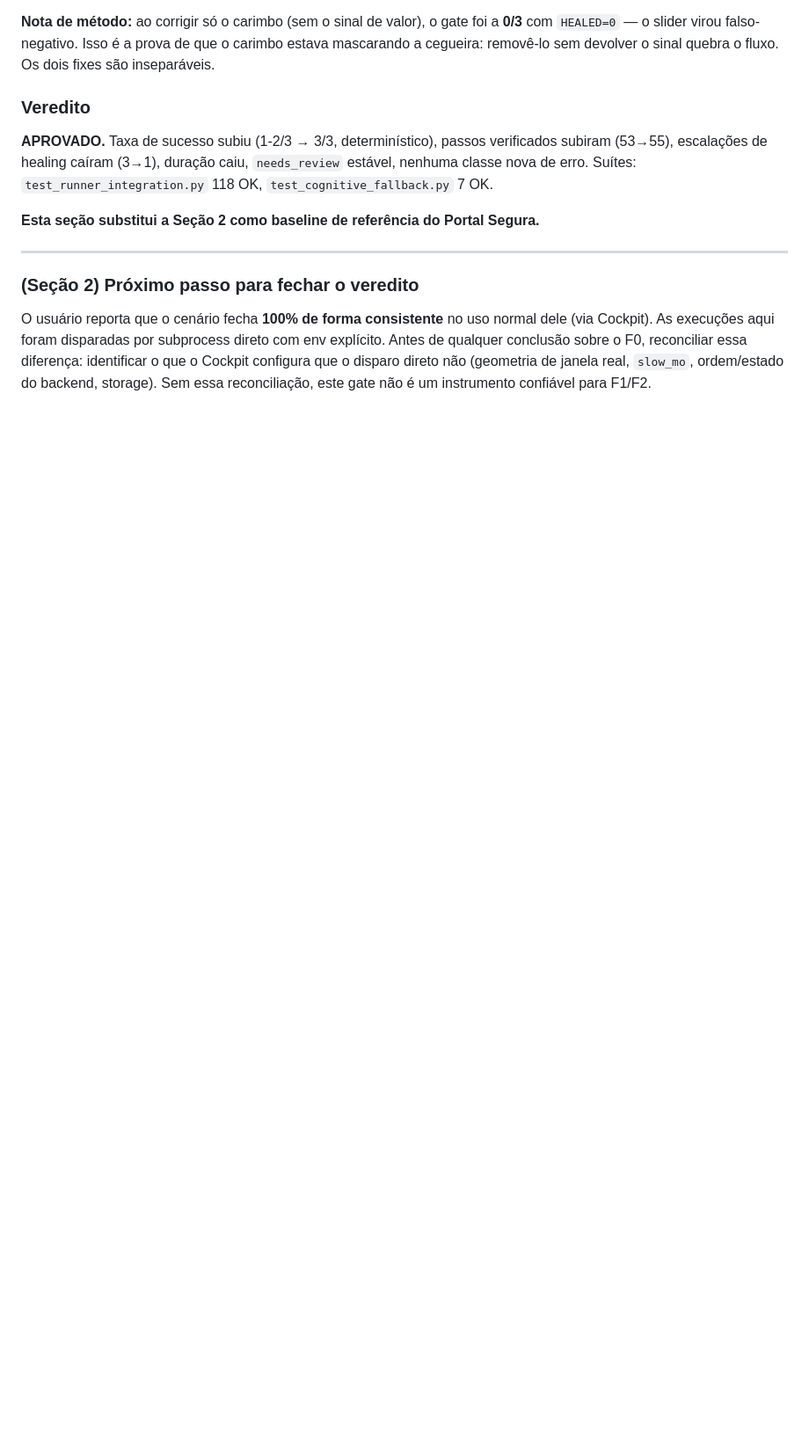
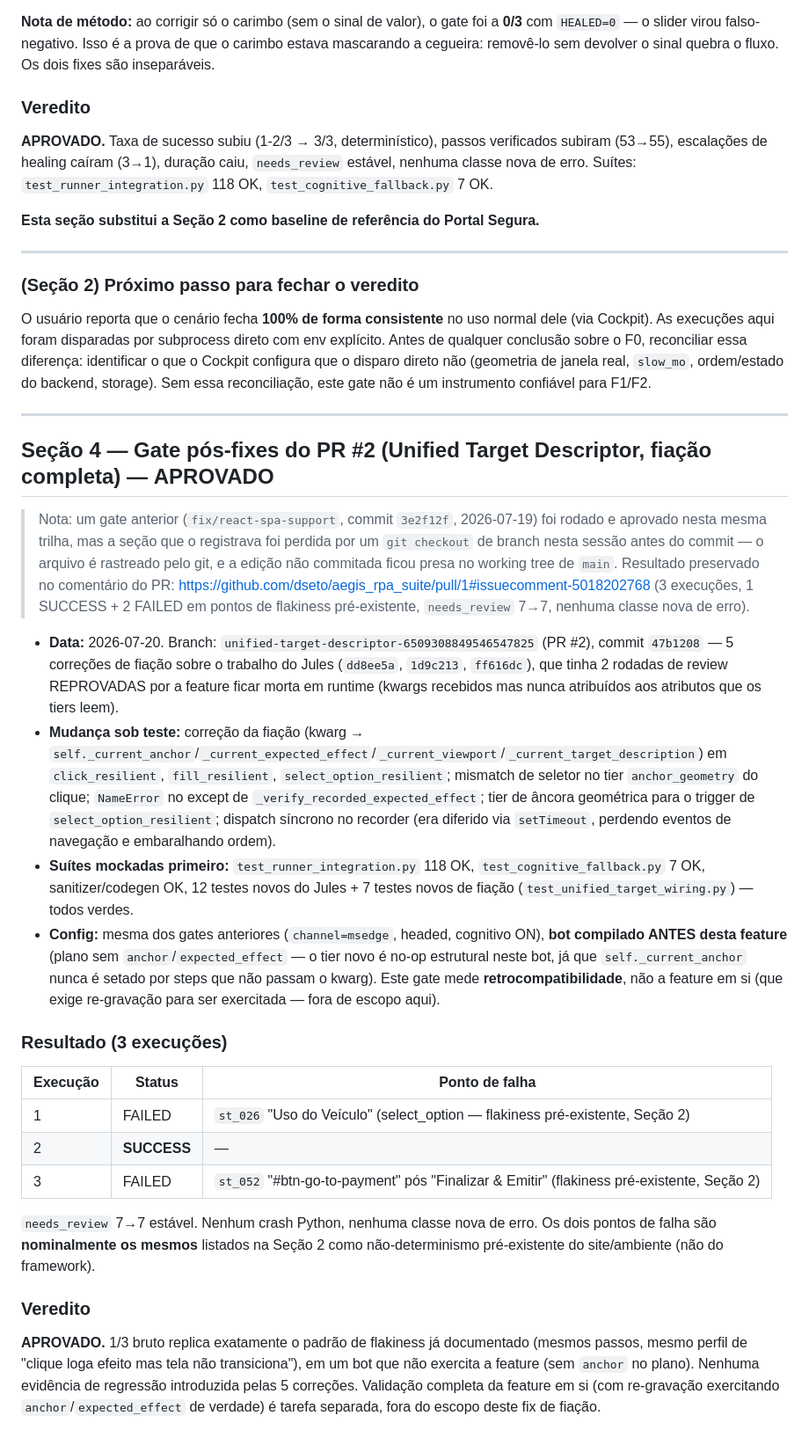
Before and after one commit to dseto/aegis_rpa_suite, a Markdown page: .specs/plans/portal-segura.baseline-001.md, the part around the change. Shown at 88% size. GitHub-like rendering; blank space fills up the shorter version.

Commit message:
docs(gate): registra Seção 4 do baseline Portal Segura (PR #2)
Gate de regressão pós-fixes de fiação do Unified Target Descriptor
(PR #2, commit 47b1208) contra o bot compilado de referência, sem
regeneração. APROVADO -- 1/3 SUCCESS bruto, mas as 2 falhas replicam
exatamente pontos de flakiness pré-existente já documentados na Seção 2
(st_026, st_052), needs_review estável, nenhuma classe nova de erro.

Nota de método registrada na própria seção: um gate anterior
(fix/react-spa-support, PR #1) foi rodado e aprovado nesta sessão, mas a
edição deste arquivo (tracked) ficou presa no working tree de main e foi
perdida por um git checkout de branch antes de ser commitada -- resultado
preservado no comentário do PR #1. Lição: commitar (ou copiar para fora
do working tree) qualquer edição a arquivo tracked antes de trocar de
branch, mesmo quando a mudança "não tem nada a ver" com o motivo do
checkout.

Co-Authored-By: Claude Opus 4.8 <noreply@anthropic.com>

```diff
--- a/.specs/plans/portal-segura.baseline-001.md
+++ b/.specs/plans/portal-segura.baseline-001.md
@@ -90,3 +90,28 @@ Motivo: o bot exibe **não-determinismo alto no ambiente de medição** (1/3 SUC
 ### (Seção 2) Próximo passo para fechar o veredito
 
 O usuário reporta que o cenário fecha **100% de forma consistente** no uso normal dele (via Cockpit). As execuções aqui foram disparadas por subprocess direto com env explícito. Antes de qualquer conclusão sobre o F0, reconciliar essa diferença: identificar o que o Cockpit configura que o disparo direto não (geometria de janela real, `slow_mo`, ordem/estado do backend, storage). Sem essa reconciliação, este gate não é um instrumento confiável para F1/F2.
+
+---
+
+## Seção 4 — Gate pós-fixes do PR #2 (Unified Target Descriptor, fiação completa) — **APROVADO**
+
+> Nota: um gate anterior (`fix/react-spa-support`, commit `3e2f12f`, 2026-07-19) foi rodado e aprovado nesta mesma trilha, mas a seção que o registrava foi perdida por um `git checkout` de branch nesta sessão antes do commit — o arquivo é rastreado pelo git, e a edição não commitada ficou presa no working tree de `main`. Resultado preservado no comentário do PR: https://github.com/dseto/aegis_rpa_suite/pull/1#issuecomment-5018202768 (3 execuções, 1 SUCCESS + 2 FAILED em pontos de flakiness pré-existente, `needs_review` 7→7, nenhuma classe nova de erro).
+
+- **Data:** 2026-07-20. Branch: `unified-target-descriptor-6509308849546547825` (PR #2), commit `47b1208` — 5 correções de fiação sobre o trabalho do Jules (`dd8ee5a`, `1d9c213`, `ff616dc`), que tinha 2 rodadas de review REPROVADAS por a feature ficar morta em runtime (kwargs recebidos mas nunca atribuídos aos atributos que os tiers leem).
+- **Mudança sob teste:** correção da fiação (kwarg → `self._current_anchor`/`_current_expected_effect`/`_current_viewport`/`_current_target_description`) em `click_resilient`, `fill_resilient`, `select_option_resilient`; mismatch de seletor no tier `anchor_geometry` do clique; `NameError` no except de `_verify_recorded_expected_effect`; tier de âncora geométrica para o trigger de `select_option_resilient`; dispatch síncrono no recorder (era diferido via `setTimeout`, perdendo eventos de navegação e embaralhando ordem).
+- **Suítes mockadas primeiro:** `test_runner_integration.py` 118 OK, `test_cognitive_fallback.py` 7 OK, sanitizer/codegen OK, 12 testes novos do Jules + 7 testes novos de fiação (`test_unified_target_wiring.py`) — todos verdes.
+- **Config:** mesma dos gates anteriores (`channel=msedge`, headed, cognitivo ON), **bot compilado ANTES desta feature** (plano sem `anchor`/`expected_effect` — o tier novo é no-op estrutural neste bot, já que `self._current_anchor` nunca é setado por steps que não passam o kwarg). Este gate mede **retrocompatibilidade**, não a feature em si (que exige re-gravação para ser exercitada — fora de escopo aqui).
+
+### Resultado (3 execuções)
+
+| Execução | Status | Ponto de falha |
+|---|---|---|
+| 1 | FAILED | `st_026` "Uso do Veículo" (select_option — flakiness pré-existente, Seção 2) |
+| 2 | **SUCCESS** | — |
+| 3 | FAILED | `st_052` "#btn-go-to-payment" pós "Finalizar & Emitir" (flakiness pré-existente, Seção 2) |
+
+`needs_review` 7→7 estável. Nenhum crash Python, nenhuma classe nova de erro. Os dois pontos de falha são **nominalmente os mesmos** listados na Seção 2 como não-determinismo pré-existente do site/ambiente (não do framework).
+
+### Veredito
+
+**APROVADO.** 1/3 bruto replica exatamente o padrão de flakiness já documentado (mesmos passos, mesmo perfil de "clique loga efeito mas tela não transiciona"), em um bot que não exercita a feature (sem `anchor` no plano). Nenhuma evidência de regressão introduzida pelas 5 correções. Validação completa da feature em si (com re-gravação exercitando `anchor`/`expected_effect` de verdade) é tarefa separada, fora do escopo deste fix de fiação.
```
